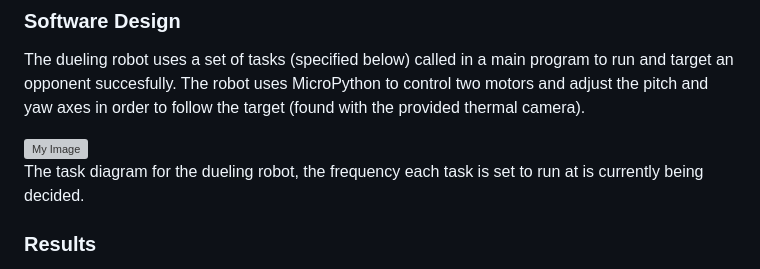
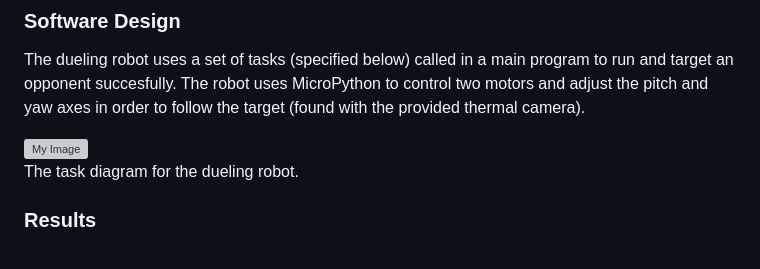
Before and after one commit to scott813813/MechFinal, a Markdown page: README.md, the part around the change. Rendered like a GitHub page; grey boxes are pictures that could not be loaded.

```diff
--- a/README.md
+++ b/README.md
@@ -30,8 +30,7 @@ two motors and adjust the pitch and yaw axes in order to follow the target (foun
 with the provided thermal camera).
 
 ![My Image](docs/Task_Diagram.jpg) <br>
-The task diagram for the dueling robot, the frequency each task is set to run
-at is currently being decided.
+The task diagram for the dueling robot.
 
 ### Results
 After creating our mechanical design and troubleshooting our software and code, we
```
